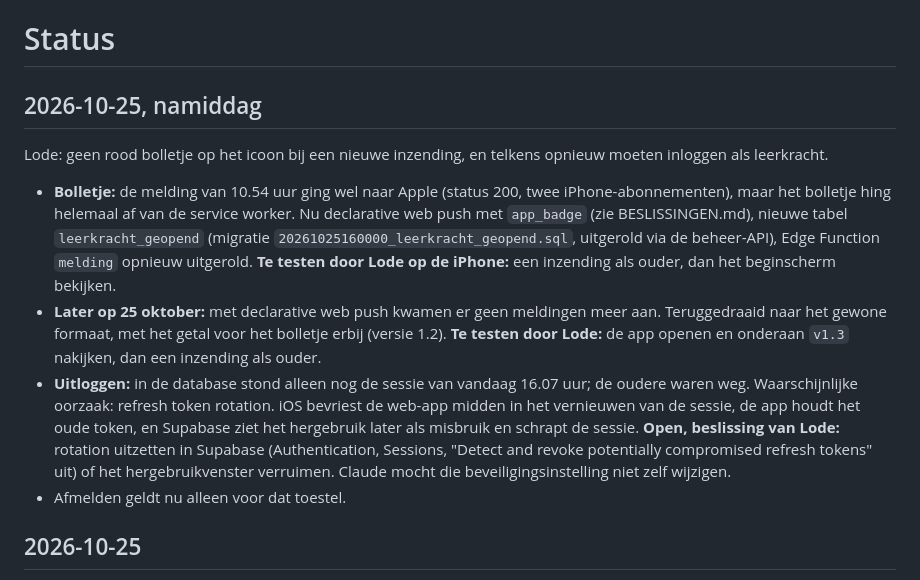
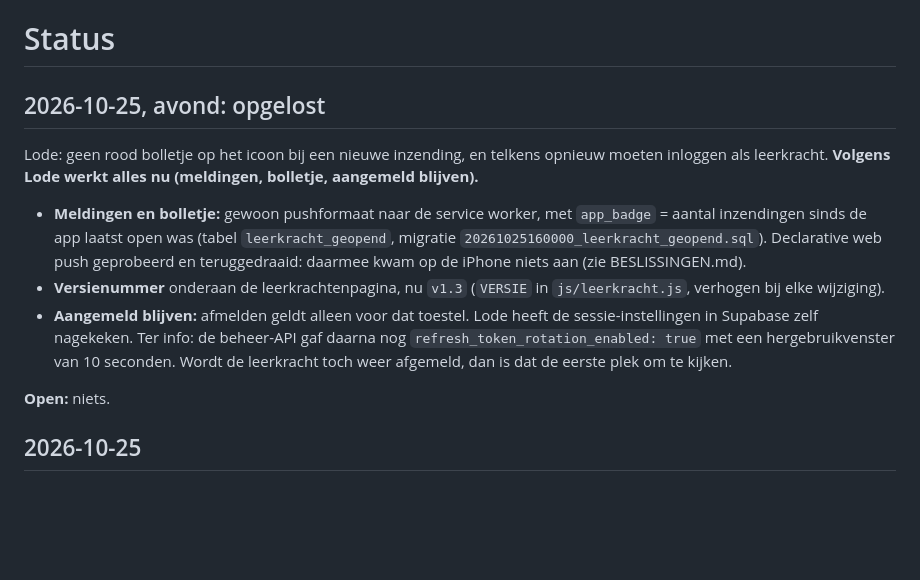
Before and after one commit to LodeAI/school-website, a Markdown page: STATUS.md, the part around the change. Rendered like a GitHub page; blank space fills up the shorter version.

Commit message:
STATUS: meldingen, bolletje en aangemeld blijven opgelost
Co-Authored-By: Claude Opus 5.5 <noreply@anthropic.com>
Claude-Session: https://claude.ai/code/session_011oeev7YTu83SwgAf2TzBYZ

```diff
--- a/STATUS.md
+++ b/STATUS.md
@@ -1,13 +1,14 @@
 # Status
 
-## 2026-10-25, namiddag
+## 2026-10-25, avond: opgelost
 
-Lode: geen rood bolletje op het icoon bij een nieuwe inzending, en telkens opnieuw moeten inloggen als leerkracht.
+Lode: geen rood bolletje op het icoon bij een nieuwe inzending, en telkens opnieuw moeten inloggen als leerkracht. **Volgens Lode werkt alles nu (meldingen, bolletje, aangemeld blijven).**
 
-- **Bolletje:** de melding van 10.54 uur ging wel naar Apple (status 200, twee iPhone-abonnementen), maar het bolletje hing helemaal af van de service worker. Nu declarative web push met `app_badge` (zie BESLISSINGEN.md), nieuwe tabel `leerkracht_geopend` (migratie `20261025160000_leerkracht_geopend.sql`, uitgerold via de beheer-API), Edge Function `melding` opnieuw uitgerold. **Te testen door Lode op de iPhone:** een inzending als ouder, dan het beginscherm bekijken.
-- **Later op 25 oktober:** met declarative web push kwamen er geen meldingen meer aan. Teruggedraaid naar het gewone formaat, met het getal voor het bolletje erbij (versie 1.2). **Te testen door Lode:** de app openen en onderaan `v1.3` nakijken, dan een inzending als ouder.
-- **Uitloggen:** in de database stond alleen nog de sessie van vandaag 16.07 uur; de oudere waren weg. Waarschijnlijke oorzaak: refresh token rotation. iOS bevriest de web-app midden in het vernieuwen van de sessie, de app houdt het oude token, en Supabase ziet het hergebruik later als misbruik en schrapt de sessie. **Open, beslissing van Lode:** rotation uitzetten in Supabase (Authentication, Sessions, "Detect and revoke potentially compromised refresh tokens" uit) of het hergebruikvenster verruimen. Claude mocht die beveiligingsinstelling niet zelf wijzigen.
-- Afmelden geldt nu alleen voor dat toestel.
+- **Meldingen en bolletje:** gewoon pushformaat naar de service worker, met `app_badge` = aantal inzendingen sinds de app laatst open was (tabel `leerkracht_geopend`, migratie `20261025160000_leerkracht_geopend.sql`). Declarative web push geprobeerd en teruggedraaid: daarmee kwam op de iPhone niets aan (zie BESLISSINGEN.md).
+- **Versienummer** onderaan de leerkrachtenpagina, nu `v1.3` (`VERSIE` in `js/leerkracht.js`, verhogen bij elke wijziging).
+- **Aangemeld blijven:** afmelden geldt alleen voor dat toestel. Lode heeft de sessie-instellingen in Supabase zelf nagekeken. Ter info: de beheer-API gaf daarna nog `refresh_token_rotation_enabled: true` met een hergebruikvenster van 10 seconden. Wordt de leerkracht toch weer afgemeld, dan is dat de eerste plek om te kijken.
+
+**Open:** niets.
 
 ## 2026-10-25
 
```
